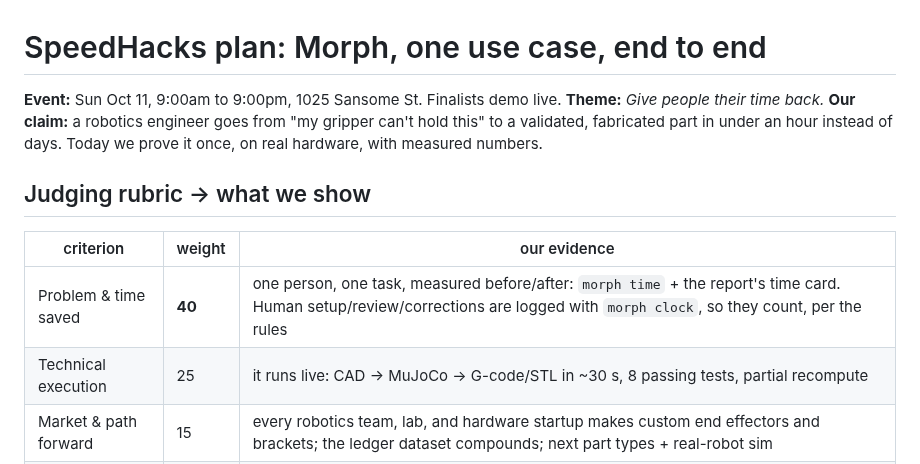
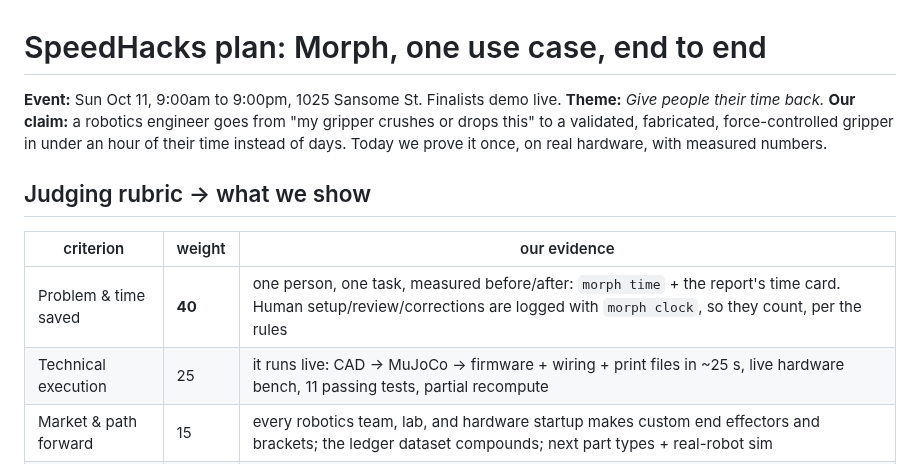
Before and after one commit to jim4226/A16z_Hackathon, a Markdown page: docs/HACKATHON_PLAN.md, the part around the change. Drawn GitHub-style.

Commit message:
Update plan claim for the sensorized gripper
Co-Authored-By: Claude Opus 5.5 <noreply@anthropic.com>
Claude-Session: https://claude.ai/code/session_019pzXz3e7KdUtoZFx4mrtrs

```diff
--- a/docs/HACKATHON_PLAN.md
+++ b/docs/HACKATHON_PLAN.md
@@ -2,8 +2,8 @@
 
 **Event:** Sun Oct 11, 9:00am to 9:00pm, 1025 Sansome St. Finalists demo live.
 **Theme:** *Give people their time back.*
-**Our claim:** a robotics engineer goes from "my gripper can't hold this" to a
-validated, fabricated part in under an hour instead of days. Today we prove it once, on
+**Our claim:** a robotics engineer goes from "my gripper crushes or drops this" to a
+validated, fabricated, force-controlled gripper in under an hour of their time instead of days. Today we prove it once, on
 real hardware, with measured numbers.
 
 ## Judging rubric → what we show
@@ -11,7 +11,7 @@ real hardware, with measured numbers.
 | criterion | weight | our evidence |
 |---|---|---|
 | Problem & time saved | **40** | one person, one task, measured before/after: `morph time` + the report's time card. Human setup/review/corrections are logged with `morph clock`, so they count, per the rules |
-| Technical execution | 25 | it runs live: CAD → MuJoCo → G-code/STL in ~30 s, 8 passing tests, partial recompute |
+| Technical execution | 25 | it runs live: CAD → MuJoCo → firmware + wiring + print files in ~25 s, live hardware bench, 11 passing tests, partial recompute |
 | Market & path forward | 15 | every robotics team, lab, and hardware startup makes custom end effectors and brackets; the ledger dataset compounds; next part types + real-robot sim |
 | Originality | 10 | the change-propagation graph + measured-vs-predicted ledger (no public dataset links design → fab → test) |
 | Product quality & demo | 10 | printed fingers in hand, flat vs contour lift on video/live, report on screen |
```
